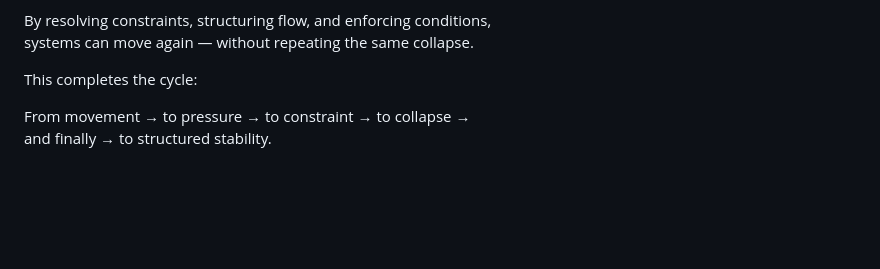
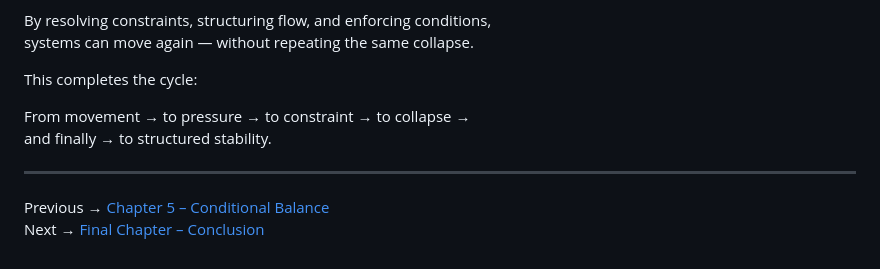
Before and after one commit to abdulaziz-commits/cfs-framework, a Markdown page: chapter-6-rebuilding-system.md, the part around the change. Drawn GitHub-style; blank space fills up the shorter version.

```diff
--- a/chapter-6-rebuilding-system.md
+++ b/chapter-6-rebuilding-system.md
@@ -162,3 +162,8 @@ This completes the cycle:
 
 From movement → to pressure → to constraint → to collapse →
 and finally → to structured stability.
+
+---
+
+Previous → [Chapter 5 – Conditional Balance](chapter-5-conditional-balance.md)
+Next → [Final Chapter – Conclusion](final-chapter-conclusion.md)
```
